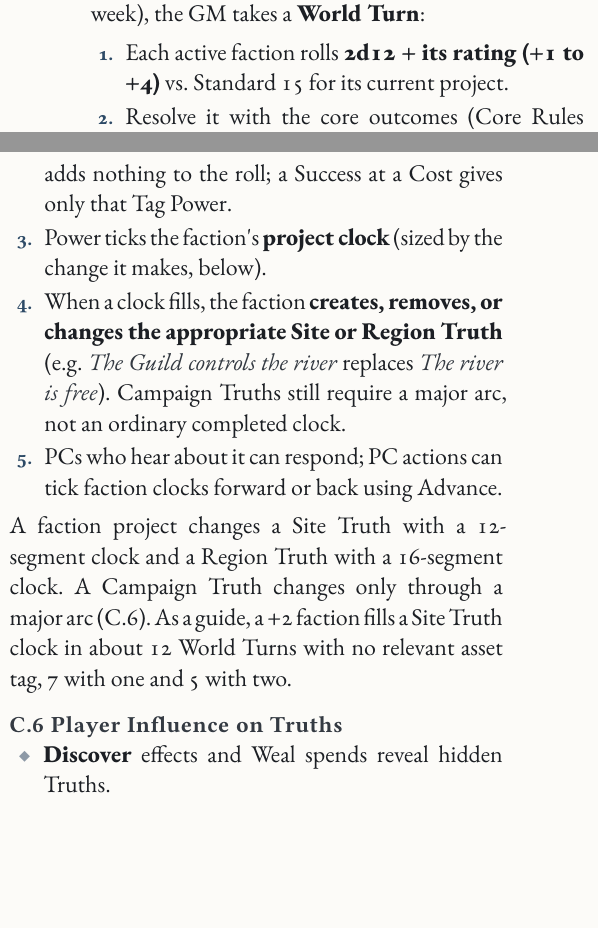
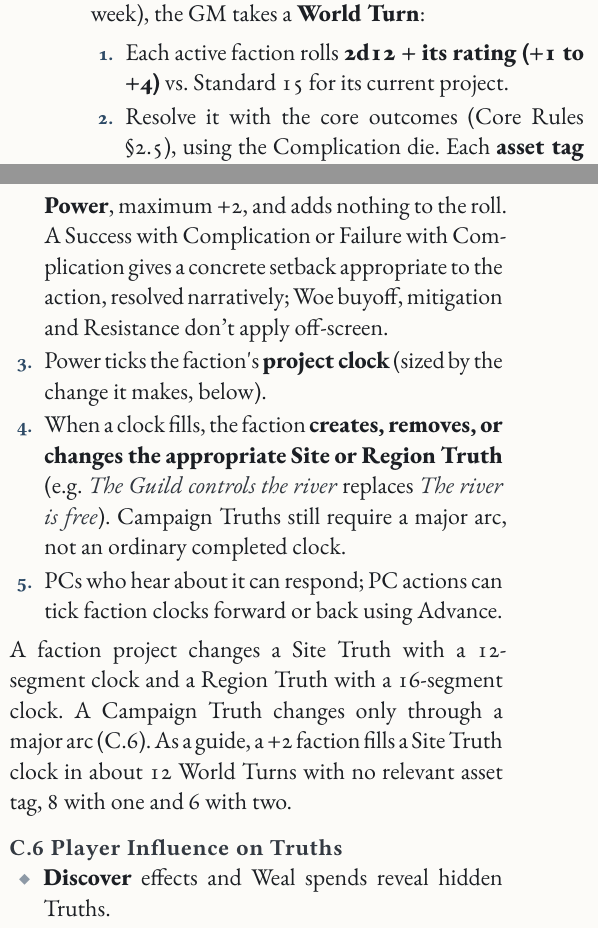
Before and after one commit to SkroxiousDM/2d12GameSystem, a Typst document (docs/2d12System/the-2d12-system-v2-core-rulebook.typ, which reads docs/2d12System/chapter-3-module-c-truth-driven-sandbox.typ): two parts of the columns of page 61 of 176, joined at a grey line, cut so that both start at the same text, the shorter picture padded with empty space. Compiled offline with Typst 0.15; a missing font is replaced by an installed copy or a similar font.

Commit message:
Apply complication-die hand edits to chapter-3-module-c-truth-driven-sandbox.typ
Co-authored-by: Perplexity <noreply@perplexity.ai>

```diff
--- a/docs/2d12System/chapter-3-module-c-truth-driven-sandbox.typ
+++ b/docs/2d12System/chapter-3-module-c-truth-driven-sandbox.typ
@@ -81,12 +81,12 @@ Use the table only for an unsettled rumour, never to overturn something already
 Without Module E, between sessions (or each in-world week), the GM takes a #strong[World Turn];:
 
 + Each active faction rolls #strong[2d12 + its rating (+1 to +4)] vs. Standard 15 for its current project.
-+ Resolve it with the core outcomes (Core Rules @core-outcomes). Each #strong[asset tag] that materially supports the project supplies #strong[+1 Power], maximum +2, and adds nothing to the roll; a Success at a Cost gives only that Tag Power.
++ Resolve it with the core outcomes (Core Rules @core-outcomes), using the Complication die. Each #strong[asset tag] that materially supports the project supplies #strong[+1 Power], maximum +2, and adds nothing to the roll. A Success with Complication or Failure with Complication gives a concrete setback appropriate to the action, resolved narratively; Woe buyoff, mitigation and Resistance don't apply off-screen.
 + Power ticks the faction\'s #strong[project clock] (sized by the change it makes, below).
 + When a clock fills, the faction #strong[creates, removes, or changes the appropriate Site or Region Truth] (e.g. #emph[The Guild controls the river] replaces #emph[The river is free];). Campaign Truths still require a major arc, not an ordinary completed clock.
 + PCs who hear about it can respond; PC actions can tick faction clocks forward or back using Advance.
 
-A faction project changes a Site Truth with a 12-segment clock and a Region Truth with a 16-segment clock. A Campaign Truth changes only through a major arc (C.6). As a guide, a +2 faction fills a Site Truth clock in about 12 World Turns with no relevant asset tag, 7 with one and 5 with two.
+A faction project changes a Site Truth with a 12-segment clock and a Region Truth with a 16-segment clock. A Campaign Truth changes only through a major arc (C.6). As a guide, a +2 faction fills a Site Truth clock in about 12 World Turns with no relevant asset tag, 8 with one and 6 with two.
 
 === C.6 Player Influence on Truths <mod-player-influence-truths>
 - #strong[Discover] effects and Weal spends reveal hidden Truths.
```
